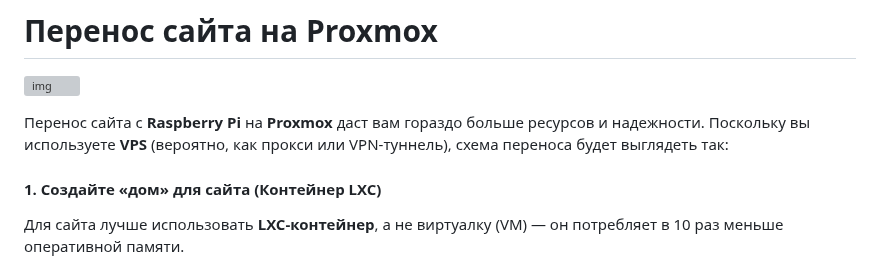
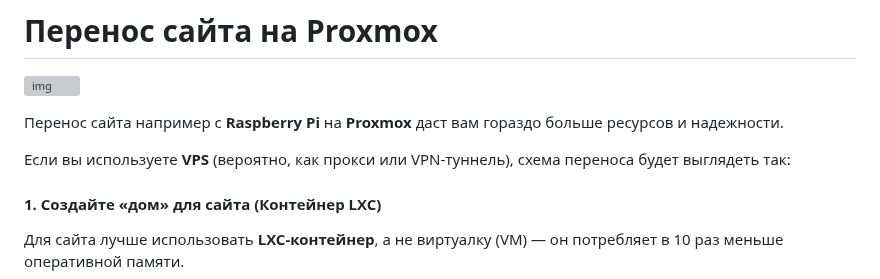
Before and after one commit to yuratokazin/yuratokazin.github.io, a Markdown page: proxmox/README.md, the part around the change. Rendered like a GitHub page; grey boxes are pictures that could not be loaded.

```diff
--- a/proxmox/README.md
+++ b/proxmox/README.md
@@ -1141,7 +1141,9 @@ sudo apt update && sudo apt dist-upgrade -y
 
 ![img](https://encrypted-tbn3.gstatic.com/faviconV2?url=https://pve.proxmox.com&client=AIM&size=128&type=FAVICON&fallback_opts=TYPE,SIZE,URL)
 
-Перенос сайта с **Raspberry Pi** на **Proxmox** даст вам гораздо больше ресурсов и надежности. Поскольку вы используете **VPS** (вероятно, как прокси или VPN-туннель), схема переноса будет выглядеть так:
+Перенос сайта например с **Raspberry Pi** на **Proxmox** даст вам гораздо больше ресурсов и надежности.
+
+Если вы используете **VPS** (вероятно, как прокси или VPN-туннель), схема переноса будет выглядеть так:
 
 #### 1. Создайте «дом» для сайта (Контейнер LXC)
 
```
